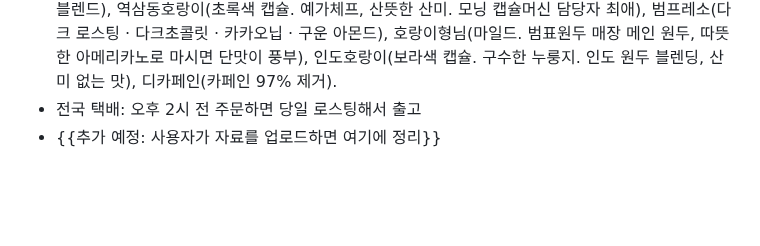
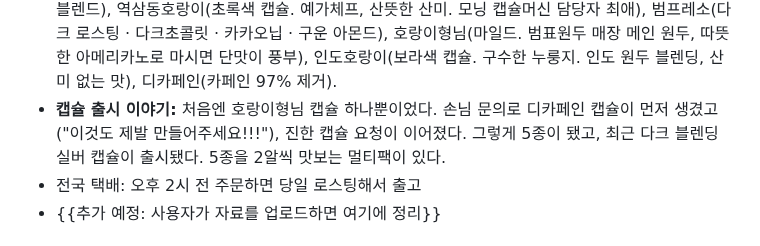
Before and after one commit to bumpyobeans/myproject, a Markdown page: .claude/instagram/voice.md, the part around the change. Drawn GitHub-style; blank space fills up the shorter version.

Commit message:
Add capsule origin story and multipack to voice.md
Co-Authored-By: Claude Opus 5.5 <noreply@anthropic.com>
Claude-Session: https://claude.ai/code/session_015nkFFMbZZ1pWpapoeisJCN

```diff
--- a/.claude/instagram/voice.md
+++ b/.claude/instagram/voice.md
@@ -108,6 +108,7 @@
   - **다산 정약용도서관점** (경기 남양주): 가맹 1호점. 월–금 08:00–19:00, 토·일·공휴일 10:00–19:00 (주말 정상 영업)
   - **수서역점** (서울 강남구): 밤고개로1길 10 1층 현대벤처빌 116-2호. 11/16 오픈 (가오픈 없음). 계정 @bumpyobeans_suseo. 평일 07:00–20:00, 주말 09:00–20:00.
 - **범표캡슐 6종** (알루미늄 캡슐): 조선호랑이(묵직한 고소함. 경복궁·덕수궁 안 카페 납품 원두와 같은 블렌드), 역삼동호랑이(초록색 캡슐. 예가체프, 산뜻한 산미. 모닝 캡슐머신 담당자 최애), 범프레소(다크 로스팅 · 다크초콜릿 · 카카오닙 · 구운 아몬드), 호랑이형님(마일드. 범표원두 매장 메인 원두, 따뜻한 아메리카노로 마시면 단맛이 풍부), 인도호랑이(보라색 캡슐. 구수한 누룽지. 인도 원두 블렌딩, 산미 없는 맛), 디카페인(카페인 97% 제거).
+- **캡슐 출시 이야기:** 처음엔 호랑이형님 캡슐 하나뿐이었다. 손님 문의로 디카페인 캡슐이 먼저 생겼고("이것도 제발 만들어주세요!!!"), 진한 캡슐 요청이 이어졌다. 그렇게 5종이 됐고, 최근 다크 블렌딩 실버 캡슐이 출시됐다. 5종을 2알씩 맛보는 멀티팩이 있다.
 - 전국 택배: 오후 2시 전 주문하면 당일 로스팅해서 출고
 - {{추가 예정: 사용자가 자료를 업로드하면 여기에 정리}}
 
```
